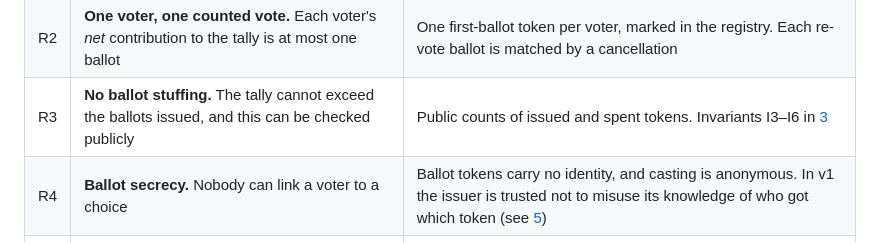
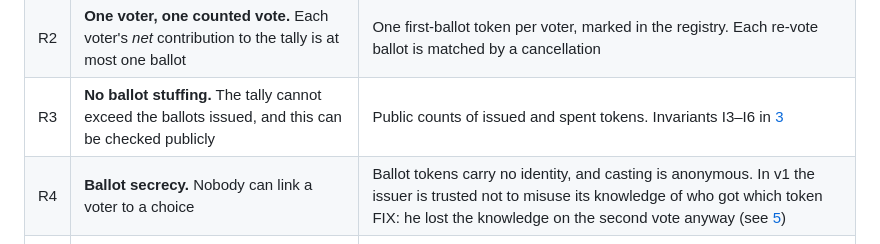
Before and after one commit to s4ysolutions/e-voting-machine, a Markdown page: docs/01-problem-and-requirements.md, the part around the change. Rendered like a GitHub page.

Commit message:
Update R4 description for ballot secrecy
Clarified the description of R4 regarding ballot secrecy and issuer trust.

```diff
--- a/docs/01-problem-and-requirements.md
+++ b/docs/01-problem-and-requirements.md
@@ -28,7 +28,7 @@ published (T17, [Q6](07-open-questions.md)).
 | R1 | **Eligibility.** Only registered voters can vote | Voters Registry plus a pluggable Identity Provider. A ballot token is issued only to an eligible voter |
 | R2 | **One voter, one counted vote.** Each voter's *net* contribution to the tally is at most one ballot | One first-ballot token per voter, marked in the registry. Each re-vote ballot is matched by a cancellation |
 | R3 | **No ballot stuffing.** The tally cannot exceed the ballots issued, and this can be checked publicly | Public counts of issued and spent tokens. Invariants I3–I6 in [3](03-concept-and-data-model.md#public-invariants) |
-| R4 | **Ballot secrecy.** Nobody can link a voter to a choice | Ballot tokens carry no identity, and casting is anonymous. In v1 the issuer is trusted not to misuse its knowledge of who got which token (see [5](05-trust-model-and-roadmap.md)) |
+| R4 | **Ballot secrecy.** Nobody can link a voter to a choice | Ballot tokens carry no identity, and casting is anonymous. In v1 the issuer is trusted not to misuse its knowledge of who got which token FIX: he lost the knowledge on the second vote anyway (see [5](05-trust-model-and-roadmap.md)) |
 | R5 | **Individual verifiability.** A voter can check that their cast was recorded as intended | Each cast has a receipt (`cast_id`) that the voter can look up in the public ledger |
 | R6 | **Universal verifiability.** Anyone can recompute the tally and check that the ledger is consistent | Add-only, hash-chained, signed ledger. The tally is a plain sum of deltas |
 | R7 | **Coercion resistance through re-voting.** A coerced voter can secretly override the coerced vote | Cancellations are not publicly linked to the cast they cancel |
```
